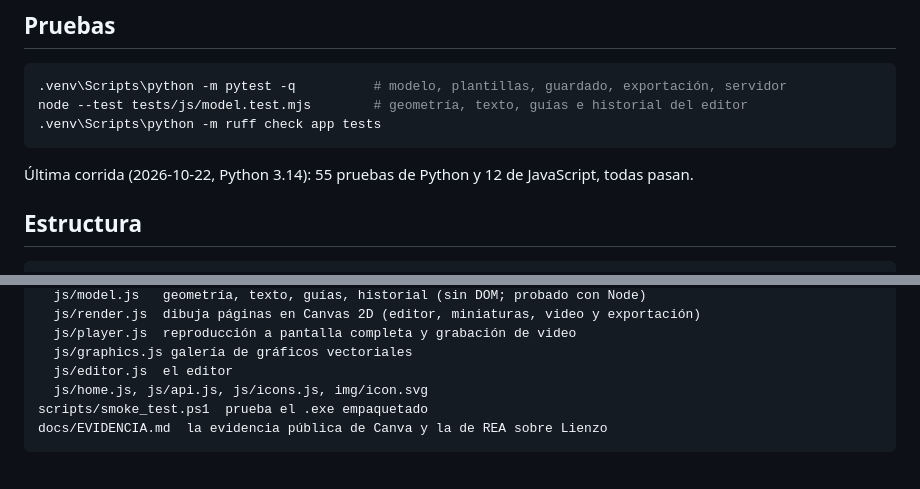
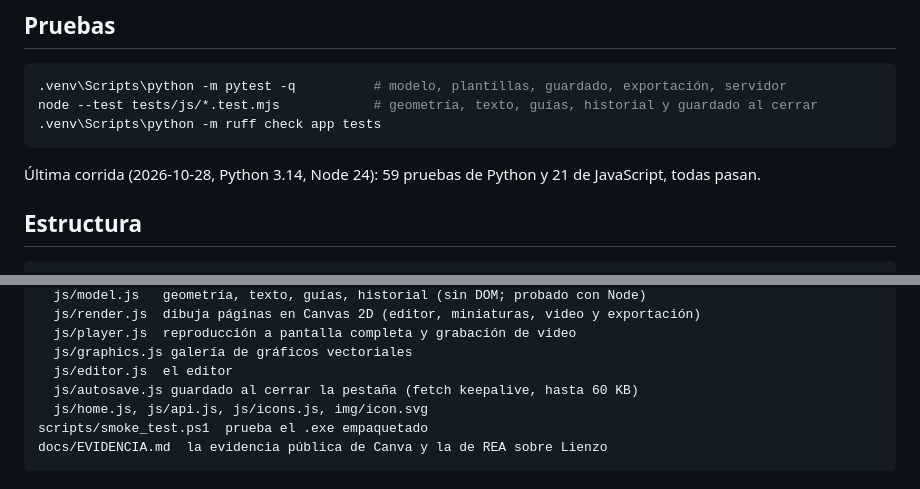
Before and after one commit to ackermanl77/lienzo, a Markdown page: README.md, 2 parts joined by grey strips. GitHub-like rendering.

````diff
--- a/README.md
+++ b/README.md
@@ -117,12 +117,12 @@ administrador).
 
 ```powershell
 .venv\Scripts\python -m pytest -q          # modelo, plantillas, guardado, exportación, servidor
-node --test tests/js/model.test.mjs        # geometría, texto, guías e historial del editor
+node --test tests/js/*.test.mjs            # geometría, texto, guías, historial y guardado al cerrar
 .venv\Scripts\python -m ruff check app tests
 ```
 
-Última corrida (2026-10-22, Python 3.14): 55 pruebas de Python y 12 de
-JavaScript, todas pasan.
+Última corrida (2026-10-28, Python 3.14, Node 24): 59 pruebas de Python y 21
+de JavaScript, todas pasan.
 
 ## Estructura
 
@@ -148,6 +148,7 @@ web/
   js/player.js  reproducción a pantalla completa y grabación de video
   js/graphics.js galería de gráficos vectoriales
   js/editor.js  el editor
+  js/autosave.js guardado al cerrar la pestaña (fetch keepalive, hasta 60 KB)
   js/home.js, js/api.js, js/icons.js, img/icon.svg
 scripts/smoke_test.ps1  prueba el .exe empaquetado
 docs/EVIDENCIA.md  la evidencia pública de Canva y la de REA sobre Lienzo
````
Also changed, not shown: CLAUDE.md (added, +45 -0 lines).
